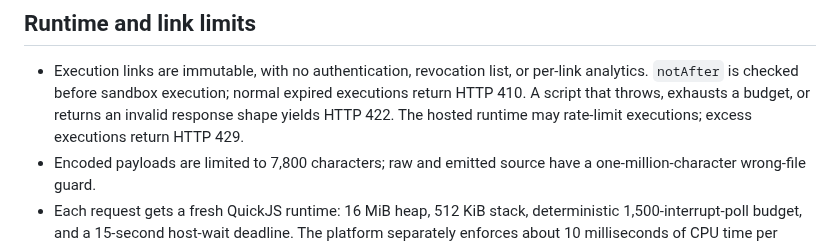
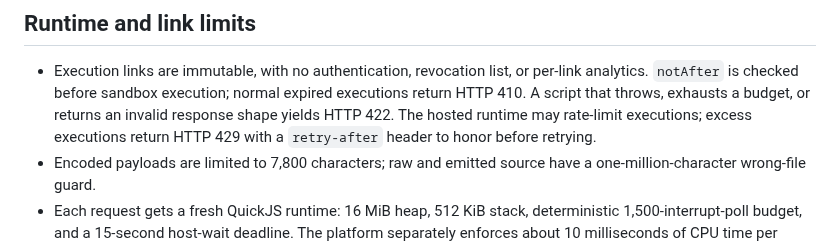
Before and after one commit to jonaslsaa/smartlinks, a Markdown page: public/smartlinks-for-agents.md, the part around the change. Rendered like a GitHub page.

Commit message:
docs: note the retry-after header on 429

```diff
--- a/public/smartlinks-for-agents.md
+++ b/public/smartlinks-for-agents.md
@@ -294,7 +294,8 @@ fails open or closed.
 - Execution links are immutable, with no authentication, revocation list, or per-link analytics.
   `notAfter` is checked before sandbox execution; normal expired executions return HTTP 410. A
   script that throws, exhausts a budget, or returns an invalid response shape yields HTTP 422.
-  The hosted runtime may rate-limit executions; excess executions return HTTP 429.
+  The hosted runtime may rate-limit executions; excess executions return HTTP 429 with a
+  `retry-after` header to honor before retrying.
 - Encoded payloads are limited to 7,800 characters; raw and emitted source have a
   one-million-character wrong-file guard.
 - Each request gets a fresh QuickJS runtime: 16 MiB heap, 512 KiB stack, deterministic
```
